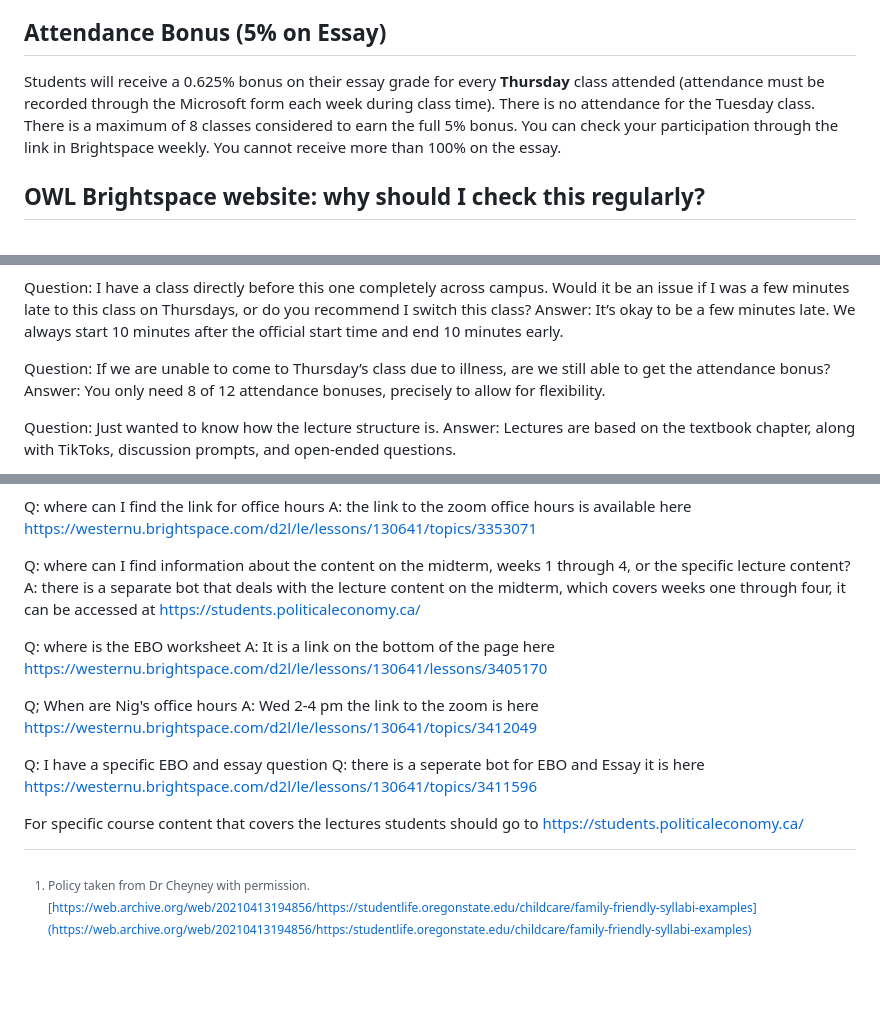
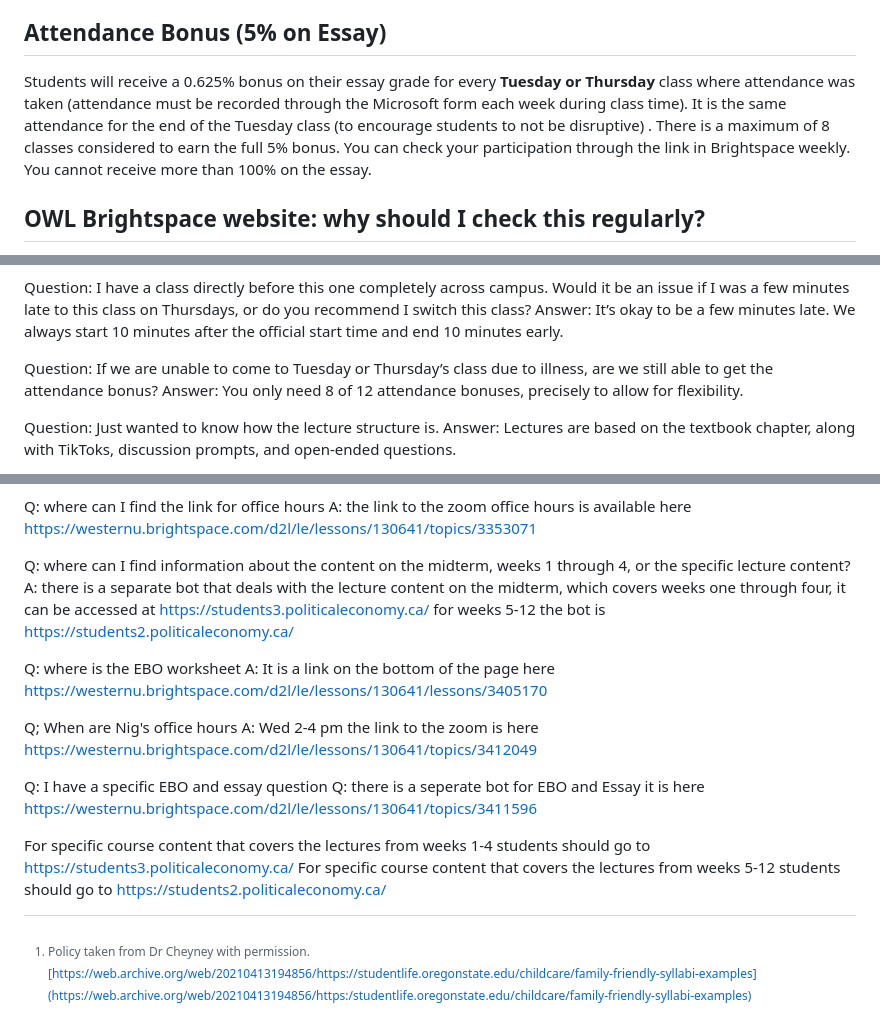
Before and after one commit to dbousfie/1026bot, a Markdown page: syllabus.md, 3 parts joined by grey strips. Rendered like a GitHub page; blank space fills up the shorter version.

```diff
--- a/syllabus.md
+++ b/syllabus.md
@@ -209,9 +209,9 @@ you have any questions.
 ## Attendance Bonus (5% on Essay)
 
 Students will receive a 0.625% bonus on their essay grade for every
-**Thursday** class attended (attendance must be recorded through the
-Microsoft form each week during class time). There is no attendance for
-the Tuesday class. There is a maximum of 8 classes considered to earn
+**Tuesday or Thursday** class where attendance was taken (attendance must be recorded through the
+Microsoft form each week during class time). It is the same attendance for
+the end of the Tuesday class (to encourage students to not be disruptive) . There is a maximum of 8 classes considered to earn
 the full 5% bonus. You can check your participation through the link in
 Brightspace weekly. You cannot receive more than 100% on the essay.
 
@@ -1367,7 +1367,7 @@ Answer: Make sure to come to all of the lectures and tutorial hours. There will
 Question: I have a class directly before this one completely across campus. Would it be an issue if I was a few minutes late to this class on Thursdays, or do you recommend I switch this class?
 Answer: It’s okay to be a few minutes late. We always start 10 minutes after the official start time and end 10 minutes early.
 
-Question: If we are unable to come to Thursday’s class due to illness, are we still able to get the attendance bonus?
+Question: If we are unable to come to Tuesday or Thursday’s class due to illness, are we still able to get the attendance bonus?
 Answer: You only need 8 of 12 attendance bonuses, precisely to allow for flexibility.
 
 Question: Just wanted to know how the lecture structure is.
@@ -1574,7 +1574,7 @@ Q: where can I find the link for office hours
 A: the link to the zoom office hours is available here https://westernu.brightspace.com/d2l/le/lessons/130641/topics/3353071
 
 Q: where can I find information about the content on the midterm, weeks 1 through 4, or the specific lecture content?
-A: there is a separate bot that deals with the lecture content on the midterm, which covers weeks one through four, it can be accessed at https://students.politicaleconomy.ca/
+A: there is a separate bot that deals with the lecture content on the midterm, which covers weeks one through four, it can be accessed at https://students3.politicaleconomy.ca/ for weeks 5-12 the bot is  https://students2.politicaleconomy.ca/
 
 Q: where is the EBO worksheet
 A: It is a link on the bottom of the page here https://westernu.brightspace.com/d2l/le/lessons/130641/lessons/3405170
@@ -1585,4 +1585,5 @@ A:  Wed 2-4 pm the link to the zoom is here https://westernu.brightspace.com/d2l
 Q: I have a specific EBO and essay question
 Q: there is a seperate bot for EBO and Essay it is here https://westernu.brightspace.com/d2l/le/lessons/130641/topics/3411596
 
-For specific course content that covers the lectures students should go to https://students.politicaleconomy.ca/
+For specific course content that covers the lectures from weeks 1-4 students should go to https://students3.politicaleconomy.ca/
+For specific course content that covers the lectures from weeks 5-12 students should go to https://students2.politicaleconomy.ca/
```
